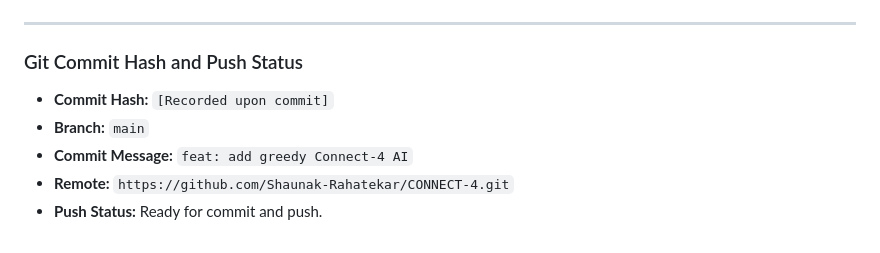
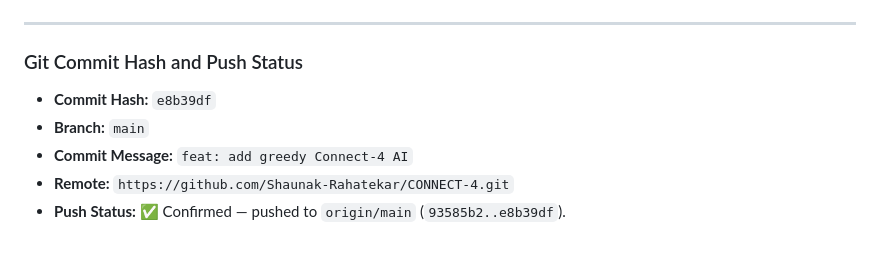
Before and after one commit to Shaunak-Rahatekar/CONNECT-4, a Markdown page: docs/PROJECT_DOCUMENTATION.md, the part around the change. Drawn GitHub-style.

Commit message:
docs: record commit hash e8b39df and push confirmation in Prompt 3 log

```diff
--- a/docs/PROJECT_DOCUMENTATION.md
+++ b/docs/PROJECT_DOCUMENTATION.md
@@ -711,8 +711,8 @@ tests/test_rules.py (24 tests)     — All PASSED
 
 ### Git Commit Hash and Push Status
 
-- **Commit Hash:** `[Recorded upon commit]`
+- **Commit Hash:** `e8b39df`
 - **Branch:** `main`
 - **Commit Message:** `feat: add greedy Connect-4 AI`
 - **Remote:** `https://github.com/Shaunak-Rahatekar/CONNECT-4.git`
-- **Push Status:** Ready for commit and push.
+- **Push Status:** ✅ Confirmed — pushed to `origin/main` (`93585b2..e8b39df`).
```
